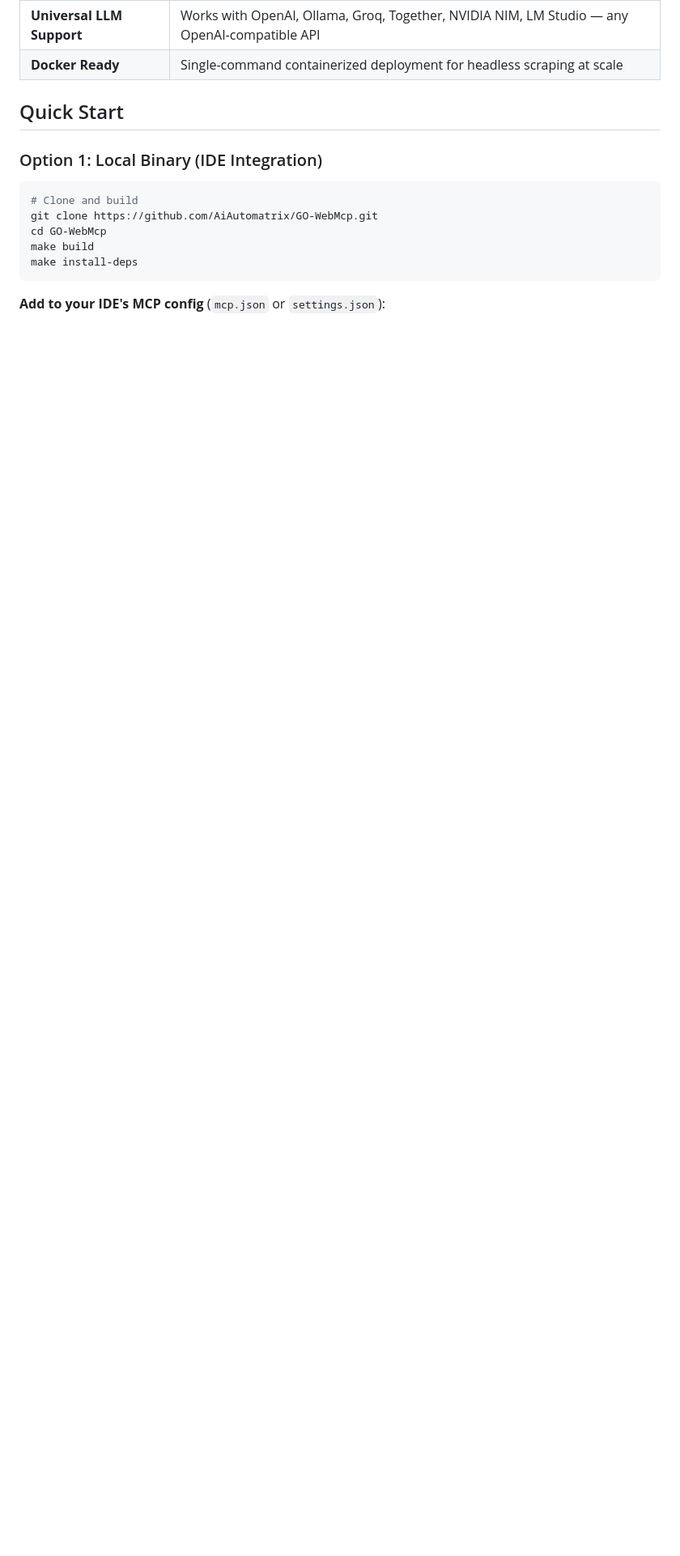
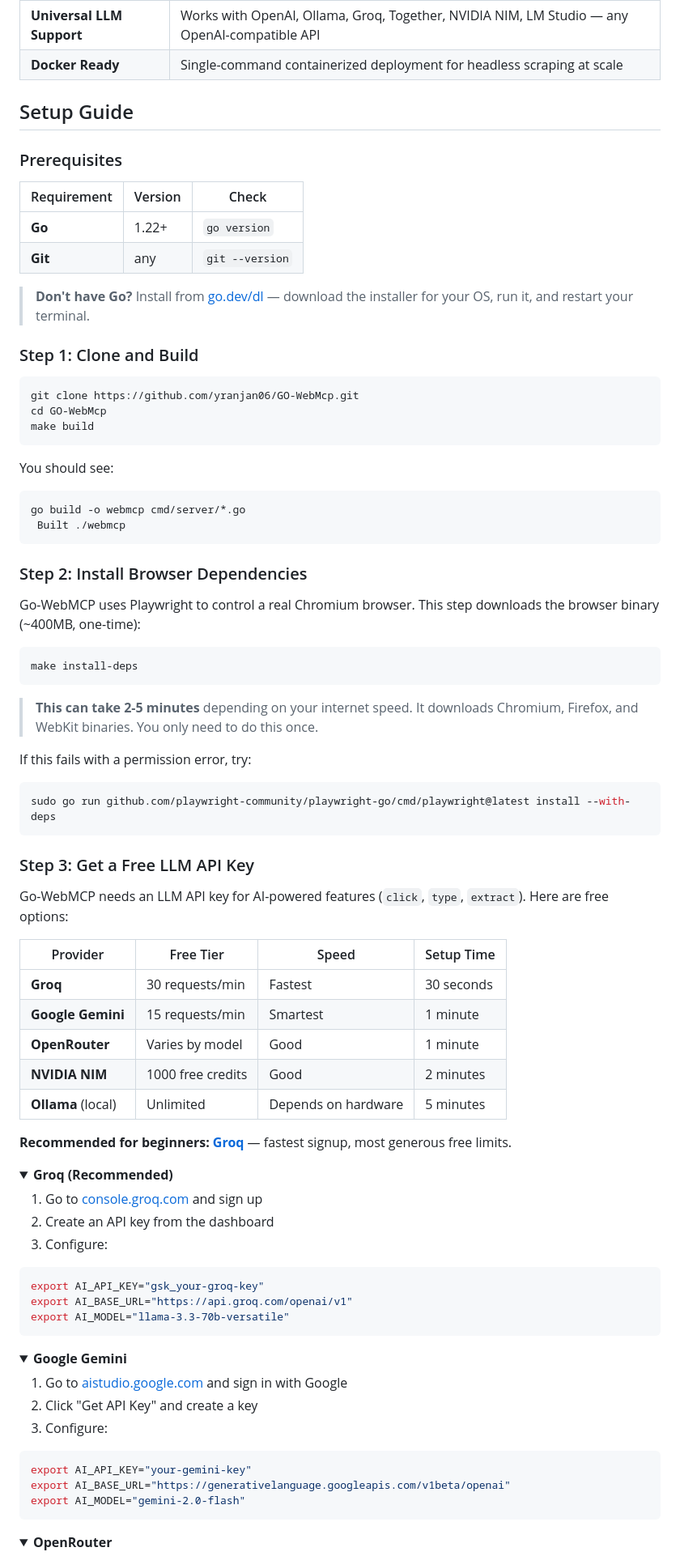
Before and after one commit to yranjan06/WEBGhosting-MCP, a Markdown page: README.md, the part around one of its changes. Shown at 81% size. Rendered like a GitHub page; folded sections open; blank space fills up the shorter version.

````diff
--- a/README.md
+++ b/README.md
@@ -29,16 +29,86 @@ Built with ❤️ for the AI community.
 | **Universal LLM Support** | Works with OpenAI, Ollama, Groq, Together, NVIDIA NIM, LM Studio — any OpenAI-compatible API |
 | **Docker Ready** | Single-command containerized deployment for headless scraping at scale |
 
-## Quick Start
+## Setup Guide
 
-### Option 1: Local Binary (IDE Integration)
+### Prerequisites
+
+| Requirement | Version | Check |
+|---|---|---|
+| **Go** | 1.22+ | `go version` |
+| **Git** | any | `git --version` |
+
+> **Don't have Go?** Install from [go.dev/dl](https://go.dev/dl/) — download the installer for your OS, run it, and restart your terminal.
+
+### Step 1: Clone and Build
 
 ```bash
-# Clone and build
-git clone https://github.com/AiAutomatrix/GO-WebMcp.git
+git clone https://github.com/yranjan06/GO-WebMcp.git
 cd GO-WebMcp
 make build
+```
+
+You should see:
+```
+go build -o webmcp cmd/server/*.go
+ Built ./webmcp
+```
+
+### Step 2: Install Browser Dependencies
+
+Go-WebMCP uses Playwright to control a real Chromium browser. This step downloads the browser binary (~400MB, one-time):
+
+```bash
 make install-deps
 ```
 
-**Add to your IDE's MCP config** (`mcp.json` or `settings.json`):
+> **This can take 2-5 minutes** depending on your internet speed. It downloads Chromium, Firefox, and WebKit binaries. You only need to do this once.
+
+If this fails with a permission error, try:
+```bash
+sudo go run github.com/playwright-community/playwright-go/cmd/playwright@latest install --with-deps
+```
+
+### Step 3: Get a Free LLM API Key
+
+Go-WebMCP needs an LLM API key for AI-powered features (`click`, `type`, `extract`). Here are free options:
+
+| Provider | Free Tier | Speed | Setup Time |
+|---|---|---|---|
+| **Groq** | 30 requests/min | Fastest | 30 seconds |
+| **Google Gemini** | 15 requests/min | Smartest | 1 minute |
+| **OpenRouter** | Varies by model | Good | 1 minute |
+| **NVIDIA NIM** | 1000 free credits | Good | 2 minutes |
+| **Ollama** (local) | Unlimited | Depends on hardware | 5 minutes |
+
+**Recommended for beginners: [Groq](https://console.groq.com)** — fastest signup, most generous free limits.
+
+<details>
+<summary><strong>Groq (Recommended)</strong></summary>
+
+1. Go to [console.groq.com](https://console.groq.com) and sign up
+2. Create an API key from the dashboard
+3. Configure:
+```bash
+export AI_API_KEY="gsk_your-groq-key"
+export AI_BASE_URL="https://api.groq.com/openai/v1"
+export AI_MODEL="llama-3.3-70b-versatile"
+```
+</details>
+
+<details>
+<summary><strong>Google Gemini</strong></summary>
+
+1. Go to [aistudio.google.com](https://aistudio.google.com) and sign in with Google
+2. Click "Get API Key" and create a key
+3. Configure:
+```bash
+export AI_API_KEY="your-gemini-key"
+export AI_BASE_URL="https://generativelanguage.googleapis.com/v1beta/openai"
+export AI_MODEL="gemini-2.0-flash"
+```
+</details>
+
+<details>
+<summary><strong>OpenRouter</strong></summary>
+
````
Also changed, not shown: other parts of README.md (+96 -11 lines).
